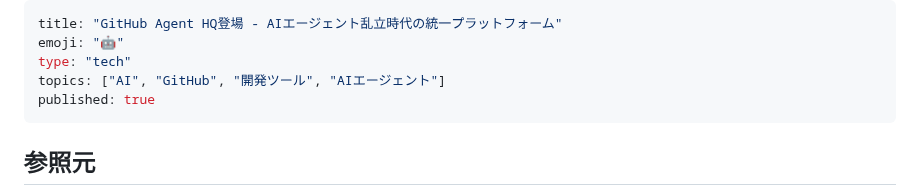
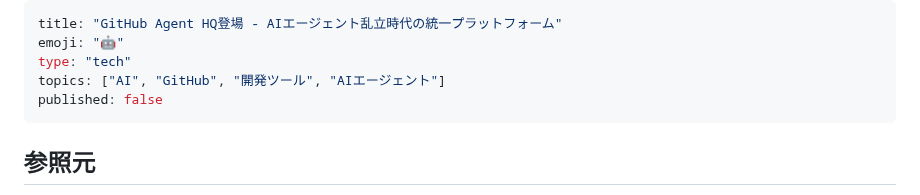
Before and after one commit to Tenormusica2024/zenn-ai-news, a Markdown page: articles/github-agent-hq-unified-ai-coding-2025.md, the part around the change. GitHub-like rendering.

Commit message:
Test: Change published to false

```diff
--- a/articles/github-agent-hq-unified-ai-coding-2025.md
+++ b/articles/github-agent-hq-unified-ai-coding-2025.md
@@ -3,7 +3,7 @@ title: "GitHub Agent HQ登場 - AIエージェント乱立時代の統一プラ
 emoji: "🤖"
 type: "tech"
 topics: ["AI", "GitHub", "開発ツール", "AIエージェント"]
-published: true
+published: false
 ---
 
 ## 参照元
```
